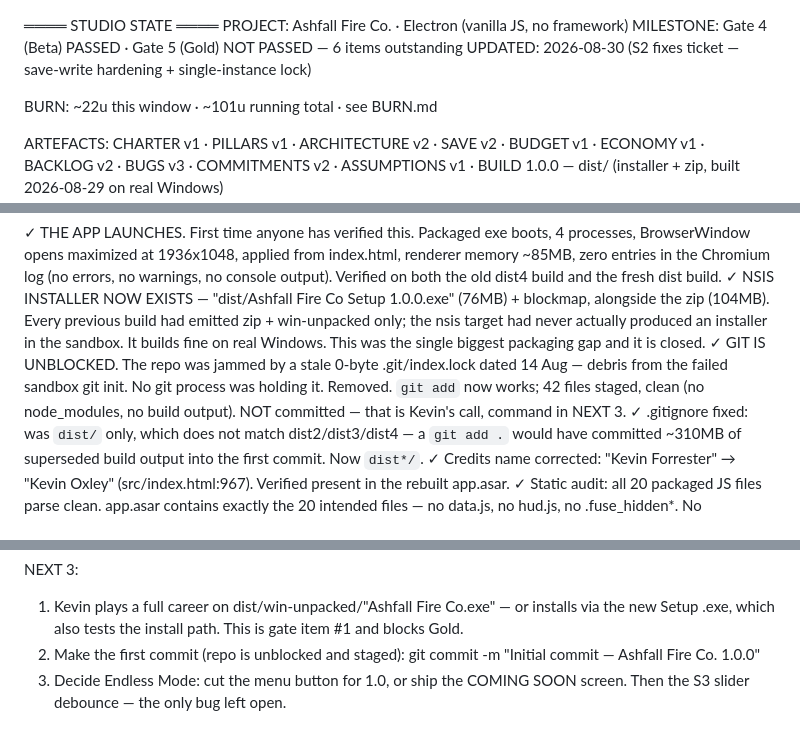
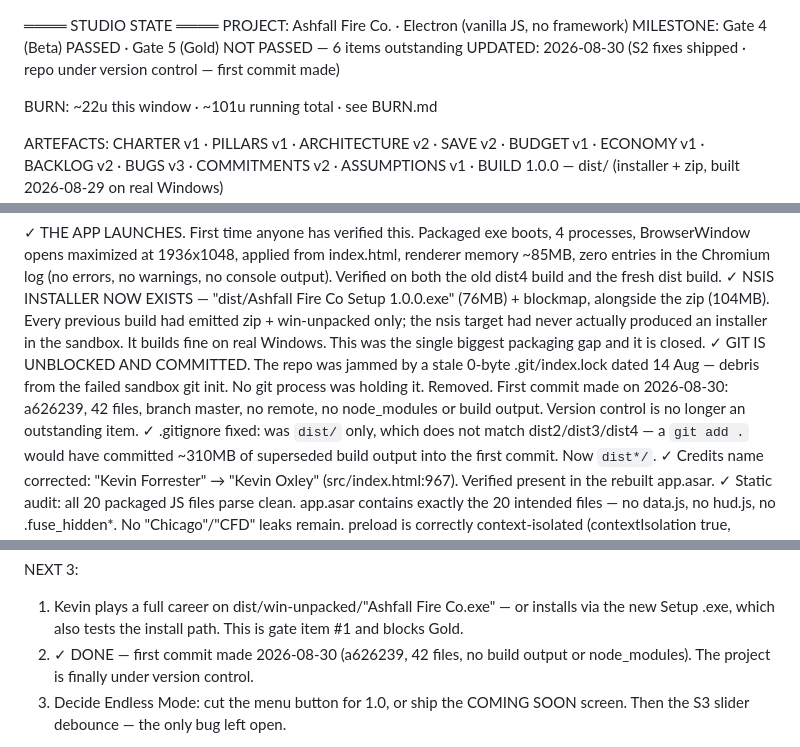
Before and after one commit to KBradford94/ashfall-fire-co, a Markdown page: studio/STATE.md, 3 parts joined by grey strips. GitHub-like rendering.

Commit message:
studio: record the first commit in STATE.md
Version control was the top outstanding item in the studio save file since
the 14 Aug adoption audit. Marks it done and updates NEXT 3 accordingly.

Co-Authored-By: Claude Opus 5 <noreply@anthropic.com>

```diff
--- a/studio/STATE.md
+++ b/studio/STATE.md
@@ -1,7 +1,7 @@
 ════ STUDIO STATE ════
 PROJECT:      Ashfall Fire Co. · Electron (vanilla JS, no framework)
 MILESTONE:    Gate 4 (Beta) PASSED · Gate 5 (Gold) NOT PASSED — 6 items outstanding
-UPDATED:      2026-08-30 (S2 fixes ticket — save-write hardening + single-instance lock)
+UPDATED:      2026-08-30 (S2 fixes shipped · repo under version control — first commit made)
 
 BURN:         ~22u this window · ~101u running total · see BURN.md
 
@@ -41,10 +41,10 @@ LAST DONE:    S2 FIXES TICKET (2026-08-30) — both S2 bugs from the audit close
     alongside the zip (104MB). Every previous build had emitted zip + win-unpacked only;
     the nsis target had never actually produced an installer in the sandbox. It builds fine
     on real Windows. This was the single biggest packaging gap and it is closed.
-  ✓ GIT IS UNBLOCKED. The repo was jammed by a stale 0-byte .git/index.lock dated 14 Aug —
-    debris from the failed sandbox git init. No git process was holding it. Removed. `git add`
-    now works; 42 files staged, clean (no node_modules, no build output). NOT committed —
-    that is Kevin's call, command in NEXT 3.
+  ✓ GIT IS UNBLOCKED AND COMMITTED. The repo was jammed by a stale 0-byte .git/index.lock
+    dated 14 Aug — debris from the failed sandbox git init. No git process was holding it.
+    Removed. First commit made on 2026-08-30: a626239, 42 files, branch master, no remote,
+    no node_modules or build output. Version control is no longer an outstanding item.
   ✓ .gitignore fixed: was `dist/` only, which does not match dist2/dist3/dist4 — a `git add .`
     would have committed ~310MB of superseded build output into the first commit. Now `dist*/`.
   ✓ Credits name corrected: "Kevin Forrester" → "Kevin Oxley" (src/index.html:967).
@@ -85,8 +85,8 @@ POLISH / HOUSEKEEPING (not gate blockers):
 NEXT 3:
   1. Kevin plays a full career on dist/win-unpacked/"Ashfall Fire Co.exe" — or installs via
      the new Setup .exe, which also tests the install path. This is gate item #1 and blocks Gold.
-  2. Make the first commit (repo is unblocked and staged):
-       git commit -m "Initial commit — Ashfall Fire Co. 1.0.0"
+  2. ✓ DONE — first commit made 2026-08-30 (a626239, 42 files, no build output or
+     node_modules). The project is finally under version control.
   3. Decide Endless Mode: cut the menu button for 1.0, or ship the COMING SOON screen.
      Then the S3 slider debounce — the only bug left open.
 
```
